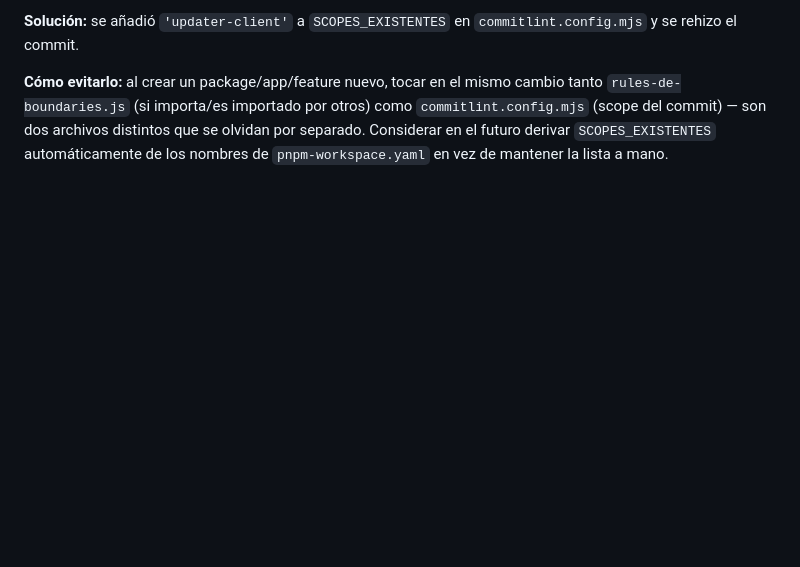
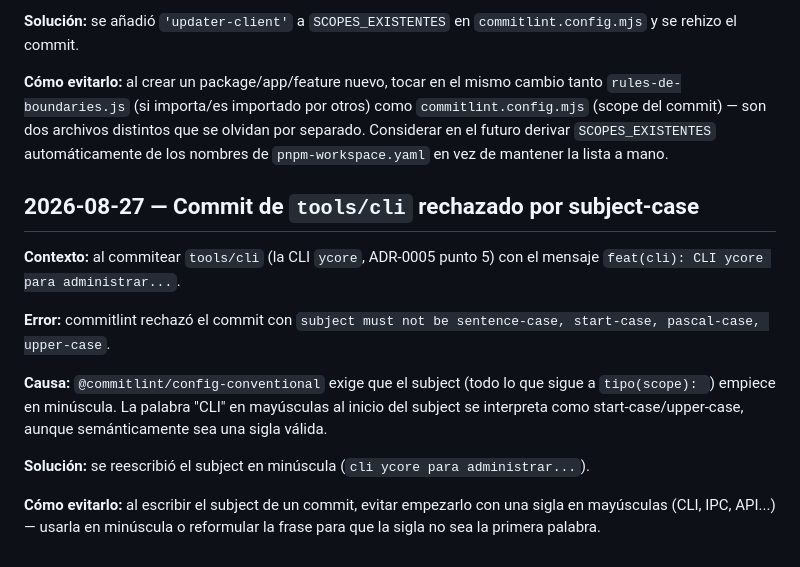
Before and after one commit to yummancito/Y-COREV2, a Markdown page: aprendizaje.md, the part around the change. Drawn GitHub-style; blank space fills up the shorter version.

Commit message:
docs(repo): anota en aprendizaje.md el error de subject-case en commitlint
Co-Authored-By: Claude Sonnet 5 <noreply@anthropic.com>

```diff
--- a/aprendizaje.md
+++ b/aprendizaje.md
@@ -764,3 +764,22 @@ momento — son dos listas independientes que hay que mantener en sincronía a m
 `commitlint.config.mjs` (scope del commit) — son dos archivos distintos que se olvidan
 por separado. Considerar en el futuro derivar `SCOPES_EXISTENTES` automáticamente de los
 nombres de `pnpm-workspace.yaml` en vez de mantener la lista a mano.
+
+## 2026-08-27 — Commit de `tools/cli` rechazado por subject-case
+
+**Contexto:** al commitear `tools/cli` (la CLI `ycore`, ADR-0005 punto 5) con el
+mensaje `feat(cli): CLI ycore para administrar...`.
+
+**Error:** commitlint rechazó el commit con `subject must not be sentence-case,
+start-case, pascal-case, upper-case`.
+
+**Causa:** `@commitlint/config-conventional` exige que el subject (todo lo que sigue a
+`tipo(scope): `) empiece en minúscula. La palabra "CLI" en mayúsculas al inicio del
+subject se interpreta como start-case/upper-case, aunque semánticamente sea una sigla
+válida.
+
+**Solución:** se reescribió el subject en minúscula (`cli ycore para administrar...`).
+
+**Cómo evitarlo:** al escribir el subject de un commit, evitar empezarlo con una sigla
+en mayúsculas (CLI, IPC, API...) — usarla en minúscula o reformular la frase para que
+la sigla no sea la primera palabra.
```
